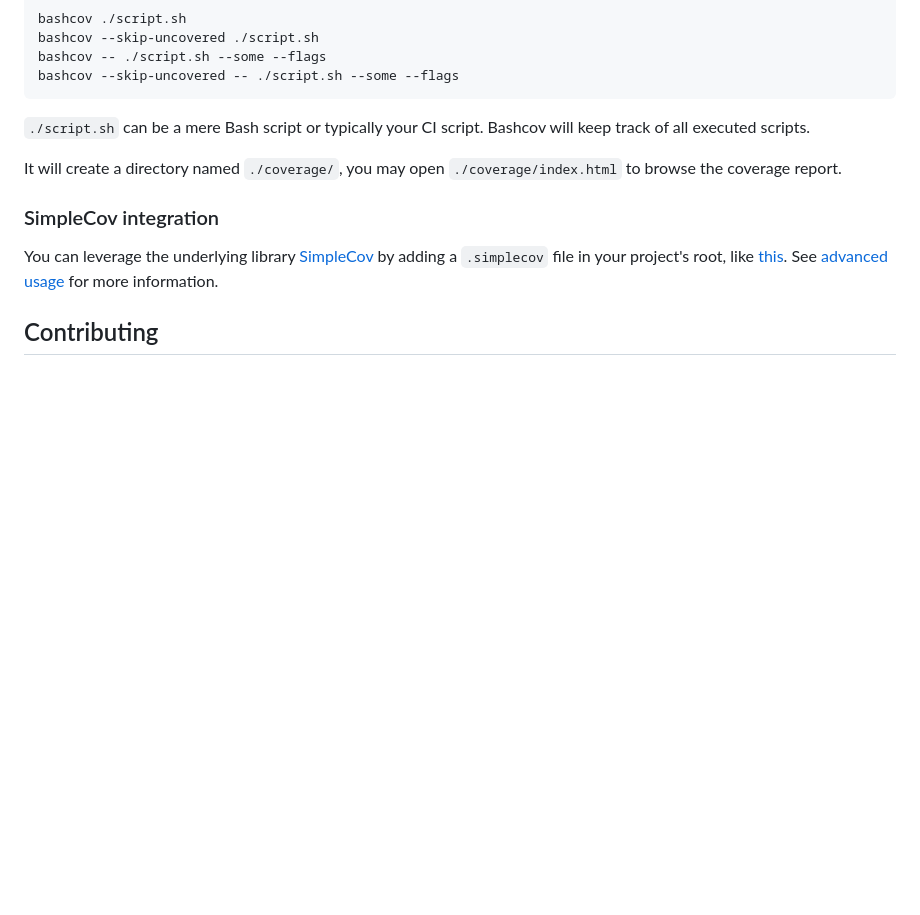
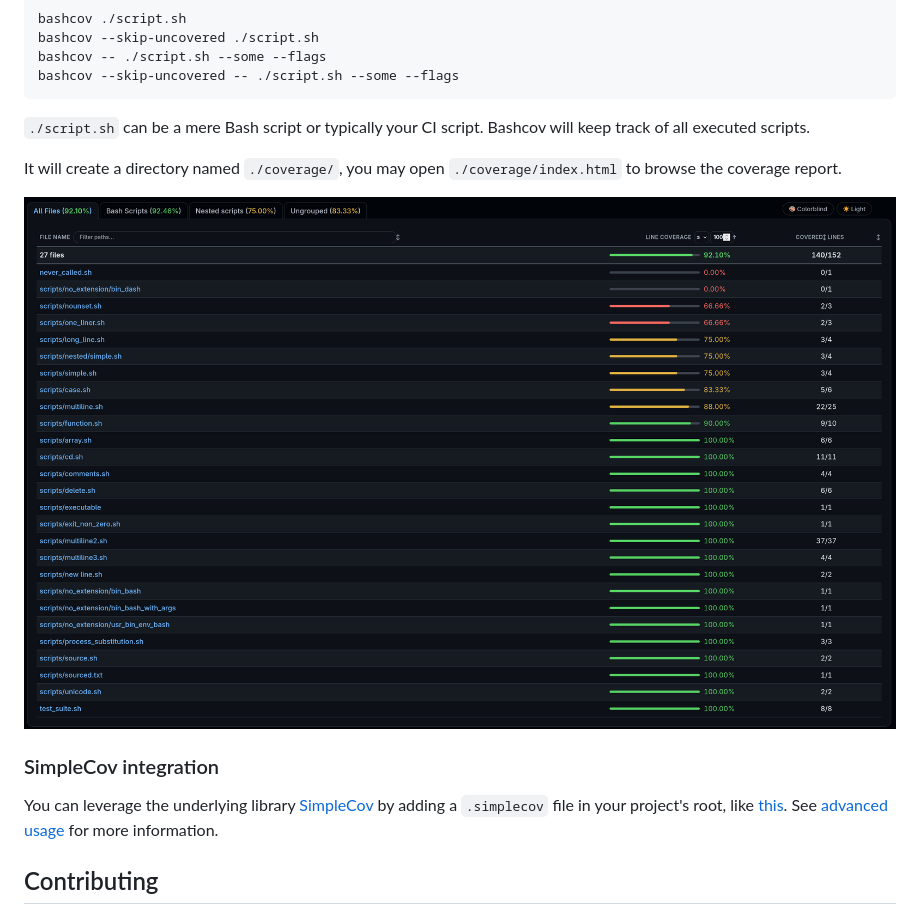
Before and after one commit to infertux/bashcov, a Markdown page: README.md, the part around the change. GitHub-like rendering; pictures changed too: screenshot.png (added); blank space fills up the shorter version.

Commit message:
Add screenshot to README

```diff
--- a/README.md
+++ b/README.md
@@ -46,6 +46,8 @@ For more information, including other installation methods, see [`INSTALL.md`](.
 
 It will create a directory named `./coverage/`, you may open `./coverage/index.html` to browse the coverage report.
 
+![Screenshot](screenshot.png)
+
 ### SimpleCov integration
 
 You can leverage the underlying library [SimpleCov](https://github.com/colszowka/simplecov)
```
